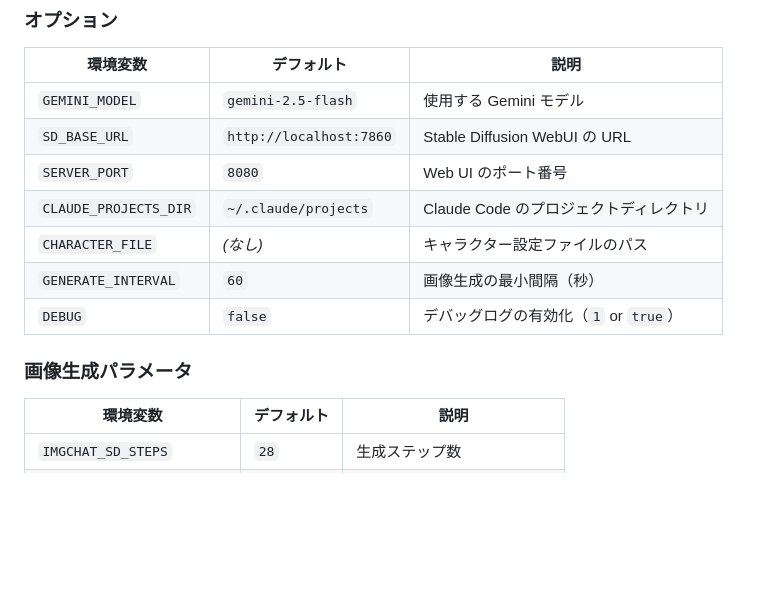
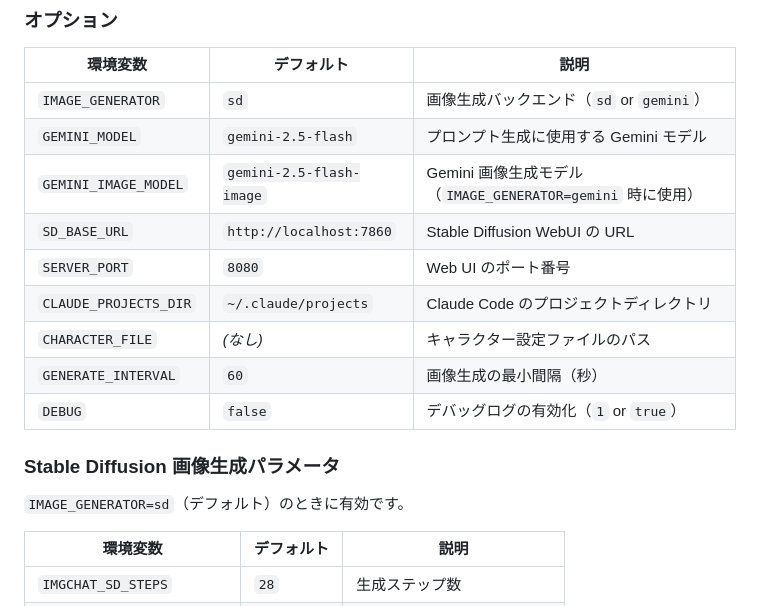
Before and after one commit to egawata/dev-image-chat, a Markdown page: README.md, the part around one of its changes. Drawn GitHub-style; blank space fills up the shorter version.

```diff
--- a/README.md
+++ b/README.md
@@ -112,7 +128,9 @@ Claude Code Image Chat started
 
 | 環境変数 | デフォルト | 説明 |
 |---------|----------|------|
-| `GEMINI_MODEL` | `gemini-2.5-flash` | 使用する Gemini モデル |
+| `IMAGE_GENERATOR` | `sd` | 画像生成バックエンド（`sd` or `gemini`） |
+| `GEMINI_MODEL` | `gemini-2.5-flash` | プロンプト生成に使用する Gemini モデル |
+| `GEMINI_IMAGE_MODEL` | `gemini-2.5-flash-image` | Gemini 画像生成モデル（`IMAGE_GENERATOR=gemini` 時に使用） |
 | `SD_BASE_URL` | `http://localhost:7860` | Stable Diffusion WebUI の URL |
 | `SERVER_PORT` | `8080` | Web UI のポート番号 |
 | `CLAUDE_PROJECTS_DIR` | `~/.claude/projects` | Claude Code のプロジェクトディレクトリ |
@@ -120,7 +138,9 @@ Claude Code Image Chat started
 | `GENERATE_INTERVAL` | `60` | 画像生成の最小間隔（秒） |
 | `DEBUG` | `false` | デバッグログの有効化（`1` or `true`） |
 
-### 画像生成パラメータ
+### Stable Diffusion 画像生成パラメータ
+
+`IMAGE_GENERATOR=sd`（デフォルト）のときに有効です。
 
 | 環境変数 | デフォルト | 説明 |
 |---------|----------|------|
```
Also changed, not shown: other parts of README.md (+24 -8 lines).
